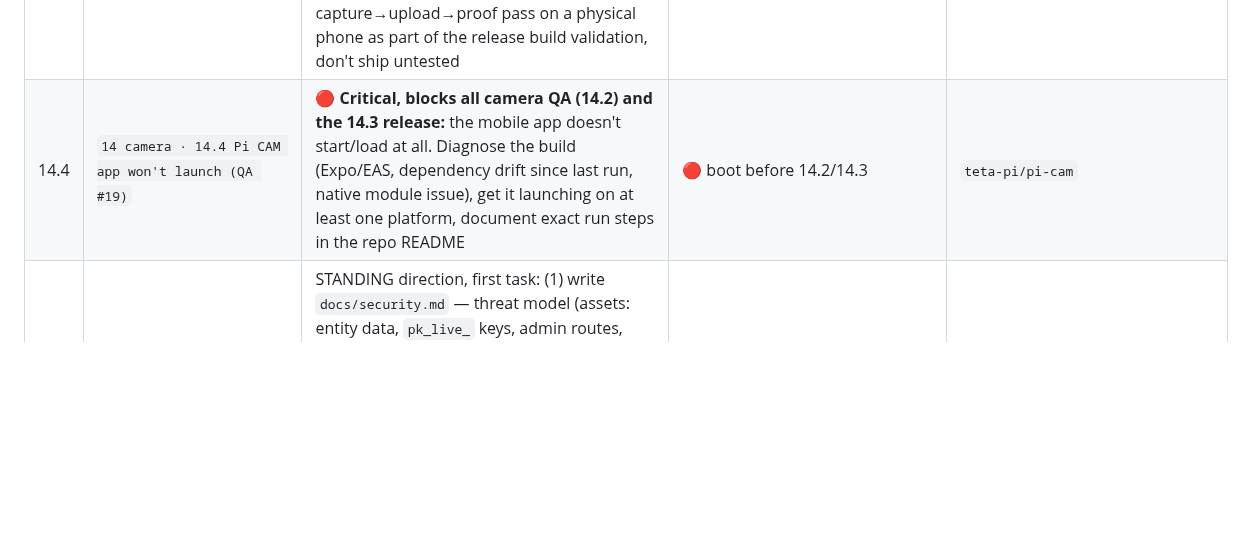
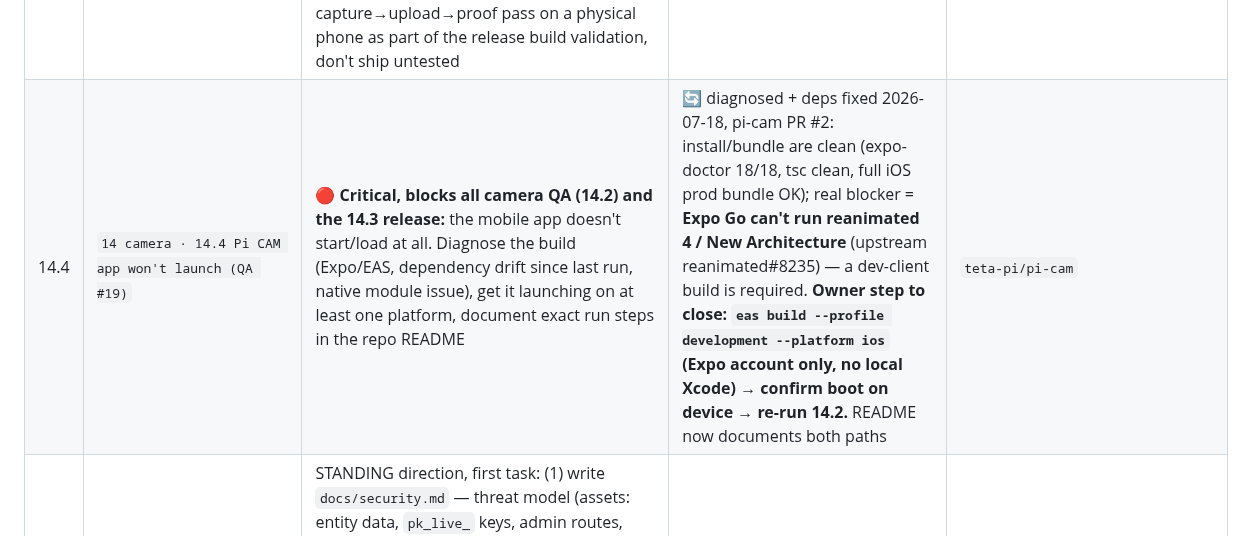
Before and after one commit to teta-pi/infra, a Markdown page: docs/roadmap.md, the part around the change. Rendered like a GitHub page; blank space fills up the shorter version.

```diff
--- a/docs/roadmap.md
+++ b/docs/roadmap.md
@@ -82,7 +82,7 @@ File ownership is disjoint so sessions never collide in git.
 | 14.1 | `14 camera · 14.1 Pi CAM → full integrated product` | **CORRECTED 2026-07-12 after checking the PI CAM session/app state:** Pi CAM already EXISTS — React Native + Expo app (iOS/Android), offline C2PA signing via Secure Enclave/Keystore, own project at `~/Downloads/PI CAM` (own chat session `PI CAM`), already wired to us: `modules/account` (QR link, `pk_live_`, entity binding) uploads via existing `POST /media/device-upload`. Task = FINISH + VERIFY the integration end-to-end: device-upload → server-side C2PA/OTS verification → verified block on profile + `/e/[slug]` → proof via `/proof` + MCP; fix the QA finding (Pi CAM "Connect" on `/profile` silently no-ops when token is null); GTM C2PA-loop: manifest links the creator's public TETA+PI profile. App-side work runs in the PI CAM session (own codebase, NOT this monorepo); platform-side bits (profile Connect flow, device-upload hardening) run here. ⚠️ Pi CAM dir is NOT a git repo — first step: `git init` + private GitHub repo | ✅ platform side merged (PR #27, device-upload → block chain); repo transferred to `teta-pi/pi-cam` (see [[repo-architecture]] memory, 2026-07-14) | app: `teta-pi/pi-cam` · platform: `routes/media.py`, profile Connect UI |
 | 14.2 | `14 camera · 14.2 pre-GTM camera sync QA` | **owner 2026-07-14: verify live before GTM launch, runs in PARALLEL to 6.2 (different codebase/owner track).** Full device flow on a real phone against prod: QR-link → device registration → capture photo/video → C2PA sign → `device-upload` → verified block appears on `/profile` and `/e/[slug]` with `c2pa_verified=true` → proof visible via `GET /proof` + MCP `teta_get_proof`. Also verify the known QA finding: `/profile` "Connect Pi CAM" no-ops when `token === null` (login/settings users, not just claim-flow users) — confirm fixed or still open. Log defects to `docs/known-issues.md`, don't silently fix | 🟡 parallel to 6.2, not blocking it | app: `teta-pi/pi-cam` · platform (if bugs found): `routes/media.py`, `web/…/profile/page.tsx` |
 | 14.3 | `14 camera · 14.3 release: TestFlight (iOS) + free Android build` | **owner 2026-07-17: bring Pi CAM to real users** — (1) production EAS build config in `teta-pi/pi-cam` (app.json/eas.json: bundle ids, icons, splash, permissions strings, prod API URLs); (2) iOS → **TestFlight** via `eas build` + `eas submit`; (3) Android → free distribution: `eas build -p android` APK, download link on landing (Play Store optional later). **Owner prerequisites, session cannot do these:** Apple Developer Program membership ($99/yr — REQUIRED for TestFlight, no workaround) + Apple ID creds in EAS; optional Google Play Console ($25 one-time) only if Play listing wanted — plain APK needs nothing. ⚠️ hard dep: 14.2's device QA (steps 1–5) has NEVER passed on real hardware — do a full capture→upload→proof pass on a physical phone as part of the release build validation, don't ship untested | ⏳ owner sets up Apple account first · session preps everything else | `teta-pi/pi-cam` (app.json, eas.json, assets) · landing APK link via 10.x |
-| 14.4 | `14 camera · 14.4 Pi CAM app won't launch (QA #19)` | 🔴 **Critical, blocks all camera QA (14.2) and the 14.3 release:** the mobile app doesn't start/load at all. Diagnose the build (Expo/EAS, dependency drift since last run, native module issue), get it launching on at least one platform, document exact run steps in the repo README | 🔴 boot before 14.2/14.3 | `teta-pi/pi-cam` |
+| 14.4 | `14 camera · 14.4 Pi CAM app won't launch (QA #19)` | 🔴 **Critical, blocks all camera QA (14.2) and the 14.3 release:** the mobile app doesn't start/load at all. Diagnose the build (Expo/EAS, dependency drift since last run, native module issue), get it launching on at least one platform, document exact run steps in the repo README | 🔄 diagnosed + deps fixed 2026-07-18, pi-cam PR #2: install/bundle are clean (expo-doctor 18/18, tsc clean, full iOS prod bundle OK); real blocker = **Expo Go can't run reanimated 4 / New Architecture** (upstream reanimated#8235) — a dev-client build is required. **Owner step to close: `eas build --profile development --platform ios` (Expo account only, no local Xcode) → confirm boot on device → re-run 14.2.** README now documents both paths | `teta-pi/pi-cam` |
 | 15.1 | `15 security · 15.1 threat model + red-team harness` | STANDING direction, first task: (1) write `docs/security.md` — threat model (assets: entity data, `pk_live_` keys, admin routes, append-only tables, C2PA/OTS proofs, media store; trust boundaries: agent↔MCP, browser↔API, device↔`/media/device-upload`, WP plugin↔API), attacker classes, per-surface checklist (authn/authz, IDOR, SSRF, path traversal, injection, rate-limit, secrets exposure); (2) triage the 6.1 audit's security findings (🔴 #1 path traversal, 🟠 #7 SSRF, #11 fake client verify) as the seed backlog, mapped to the backend fix tasks (1.6-1.9); (3) design the RECURRING loop — a read-only authorized audit re-run cadence + CI security scanning (CodeQL / `npm audit` / `bandit` — runs on the GitHub runner, ZERO server load) to add in 15.2. **Authorized, our-own-infra only; no destructive/DoS/exfil tests against prod; findings reported, not exploited.** | ✅ done (2026-07-18) — `docs/security.md` written (assets, trust boundaries incl. new tag.js↔`/v1/tag-ping` B5, attacker classes, per-surface checklist); 6.1 #1 traversal + #7 SSRF triaged CLOSED (api PR #3), #11 fake verify + QA #1/#18 seeded as backlog mapped to 3.9/3.11; 15.2 CI loop (CodeQL JS+Py / npm audit / bandit / secret-scan, runner-side) + re-audit cadence designed | `docs/security.md` (new), `docs/known-issues.md` (append) |
 | 15.2 | `15 security · 15.2 CI security scanning` | implement the 15.1 loop: add CodeQL (JS+Python) + dependency-audit workflows to `.github/workflows/` (runner-side, no server load); wire results into `docs/security.md` tracking. Recurring after that | ⚪ after 15.1 | `.github/workflows/*`, `docs/security.md` |
 
```
Also changed, not shown: docs/changelog.md (+21 -0 lines).
